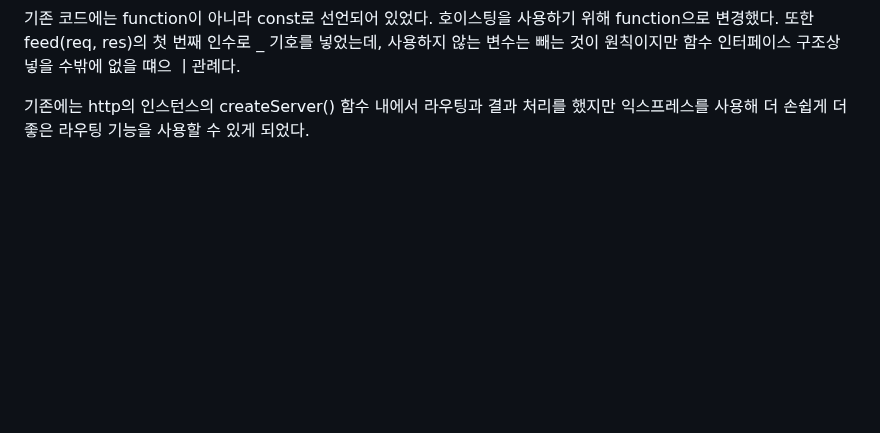
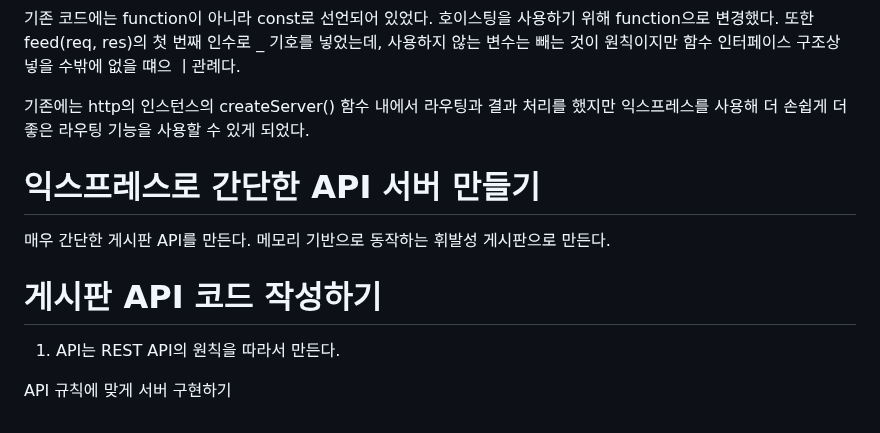
Before and after one commit to akm4545/nodejs_study, a Markdown page: chapter4/README.MD, the part around the change. Drawn GitHub-style; blank space fills up the shorter version.

Commit message:
chapter4

```diff
--- a/chapter4/README.MD
+++ b/chapter4/README.MD
@@ -110,3 +110,11 @@ _ 기호를 넣었는데, 사용하지 않는 변수는 빼는 것이 원칙이
 
 기존에는 http의 인스턴스의 createServer() 함수 내에서 라우팅과 결과 처리를 했지만 익스프레스를 사용해 더 손쉽게 더 좋은 라우팅 기능을 사용할
 수 있게 되었다.
+
+# **익스프레스로 간단한 API 서버 만들기**
+매우 간단한 게시판 API를 만든다. 메모리 기반으로 동작하는 휘발성 게시판으로 만든다.
+
+# **게시판 API 코드 작성하기**
+1. API는 REST API의 원칙을 따라서 만든다.
+
+API 규칙에 맞게 서버 구현하기
```
